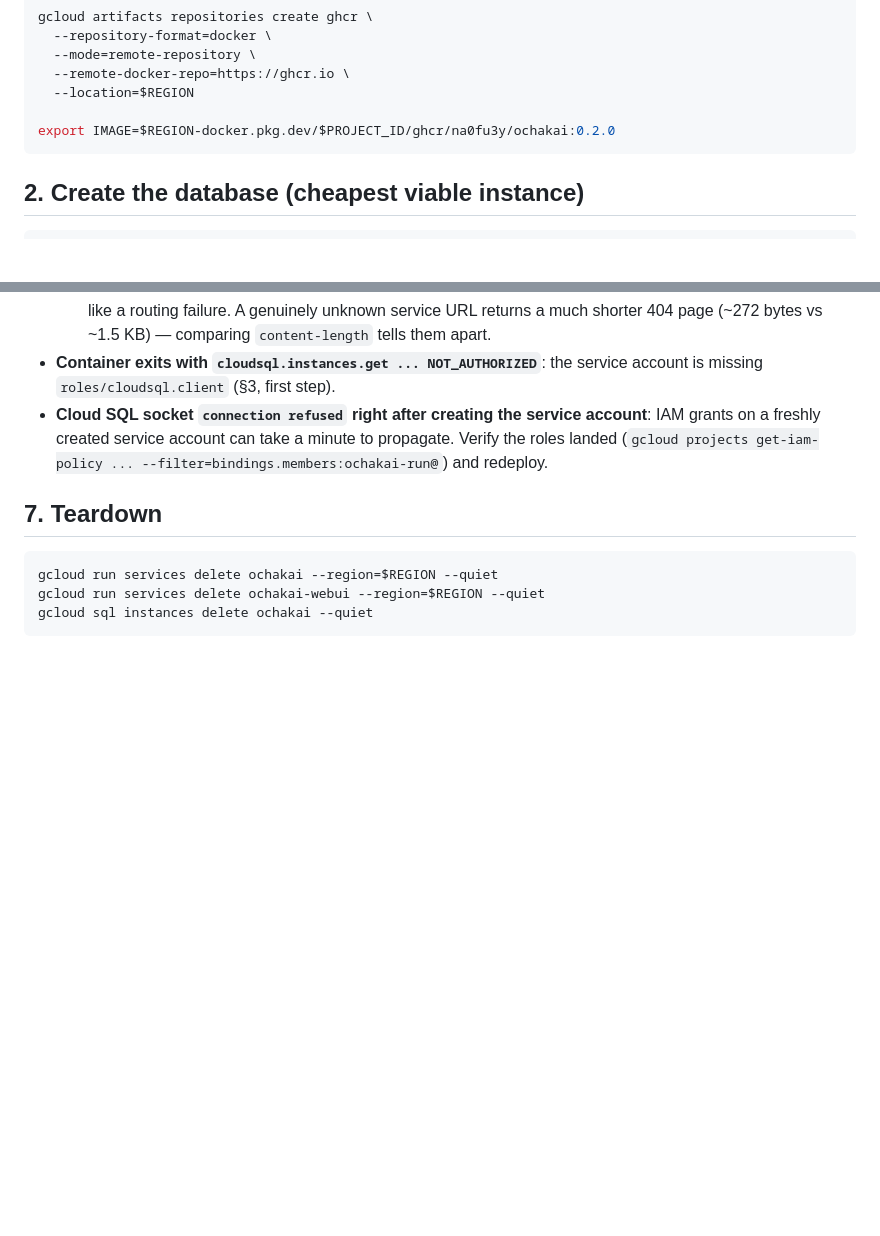
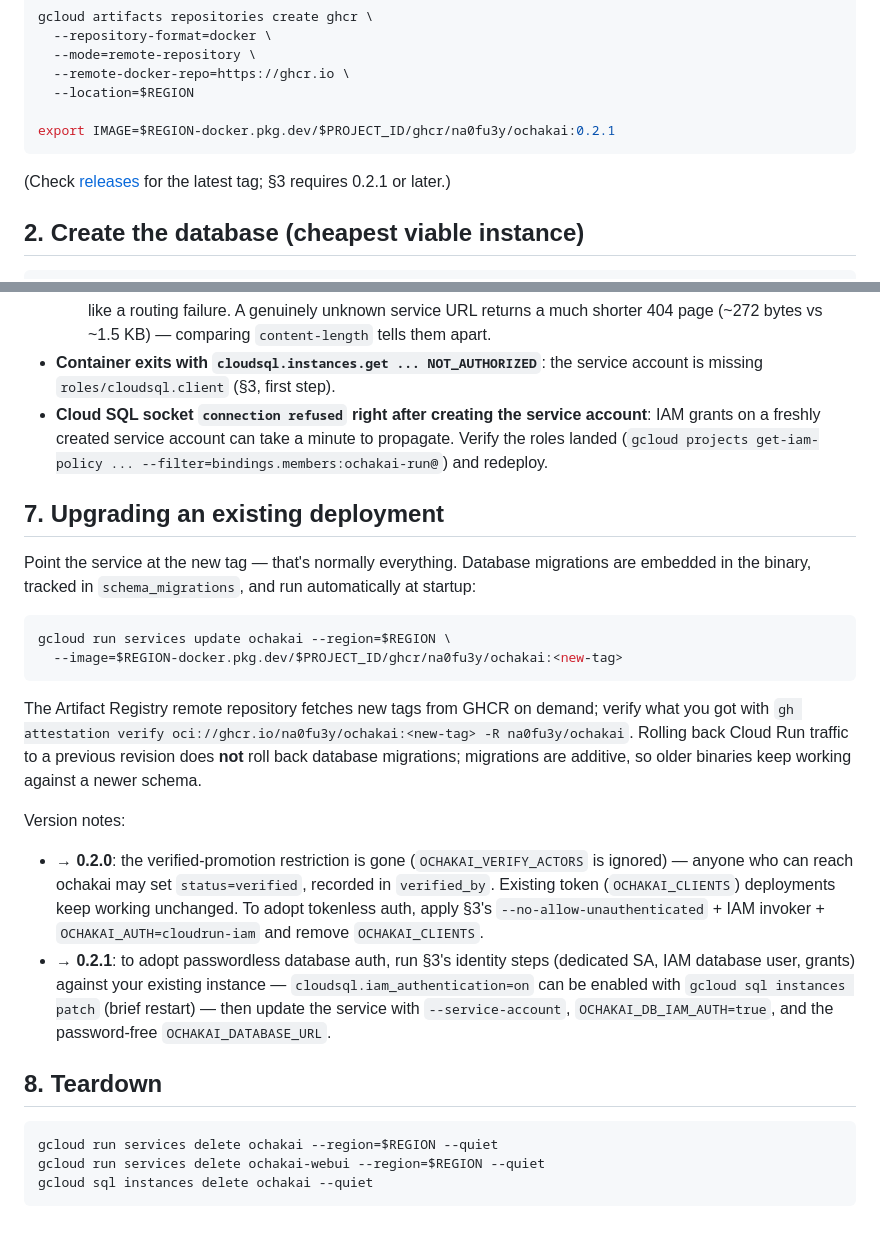
Before and after one commit to na0fu3y/ochakai, a Markdown page: deploy/cloudrun/README.md, 2 parts joined by grey strips. Rendered like a GitHub page; blank space fills up the shorter version.

Commit message:
Add an Upgrading section to the Cloud Run guide; fix image tag skew
§1 pinned 0.2.0 while §3 already used 0.2.1's OCHAKAI_DB_IAM_AUTH — a
fresh deploy following the guide would boot-loop. New §7 covers the
normal one-command upgrade (auto-migrations at startup, additive schema,
attestation check via the AR remote) and per-version adoption notes for
tokenless (0.2.0) and passwordless (0.2.1) modes.

Co-Authored-By: Claude Fable 5 <noreply@anthropic.com>

````diff
--- a/deploy/cloudrun/README.md
+++ b/deploy/cloudrun/README.md
@@ -39,8 +39,11 @@ gcloud artifacts repositories create ghcr \
   --remote-docker-repo=https://ghcr.io \
   --location=$REGION
 
-export IMAGE=$REGION-docker.pkg.dev/$PROJECT_ID/ghcr/na0fu3y/ochakai:0.2.0
+export IMAGE=$REGION-docker.pkg.dev/$PROJECT_ID/ghcr/na0fu3y/ochakai:0.2.1
 ```
+
+(Check [releases](https://github.com/na0fu3y/ochakai/releases) for the
+latest tag; §3 requires 0.2.1 or later.)
 
 ## 2. Create the database (cheapest viable instance)
 
@@ -326,7 +329,40 @@ proxy.
   (`gcloud projects get-iam-policy ... --filter=bindings.members:ochakai-run@`)
   and redeploy.
 
-## 7. Teardown
+## 7. Upgrading an existing deployment
+
+Point the service at the new tag — that's normally everything. Database
+migrations are embedded in the binary, tracked in `schema_migrations`,
+and run automatically at startup:
+
+```sh
+gcloud run services update ochakai --region=$REGION \
+  --image=$REGION-docker.pkg.dev/$PROJECT_ID/ghcr/na0fu3y/ochakai:<new-tag>
+```
+
+The Artifact Registry remote repository fetches new tags from GHCR on
+demand; verify what you got with
+`gh attestation verify oci://ghcr.io/na0fu3y/ochakai:<new-tag> -R na0fu3y/ochakai`.
+Rolling back Cloud Run traffic to a previous revision does **not** roll
+back database migrations; migrations are additive, so older binaries keep
+working against a newer schema.
+
+Version notes:
+
+- **→ 0.2.0**: the verified-promotion restriction is gone
+  (`OCHAKAI_VERIFY_ACTORS` is ignored) — anyone who can reach ochakai may
+  set `status=verified`, recorded in `verified_by`. Existing token
+  (`OCHAKAI_CLIENTS`) deployments keep working unchanged. To adopt
+  tokenless auth, apply §3's `--no-allow-unauthenticated` + IAM invoker +
+  `OCHAKAI_AUTH=cloudrun-iam` and remove `OCHAKAI_CLIENTS`.
+- **→ 0.2.1**: to adopt passwordless database auth, run §3's identity
+  steps (dedicated SA, IAM database user, grants) against your existing
+  instance — `cloudsql.iam_authentication=on` can be enabled with
+  `gcloud sql instances patch` (brief restart) — then update the service
+  with `--service-account`, `OCHAKAI_DB_IAM_AUTH=true`, and the
+  password-free `OCHAKAI_DATABASE_URL`.
+
+## 8. Teardown
 
 ```sh
 gcloud run services delete ochakai --region=$REGION --quiet
````
